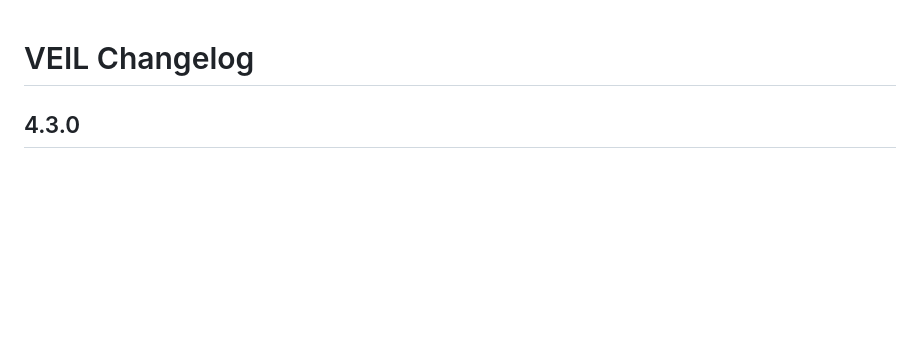
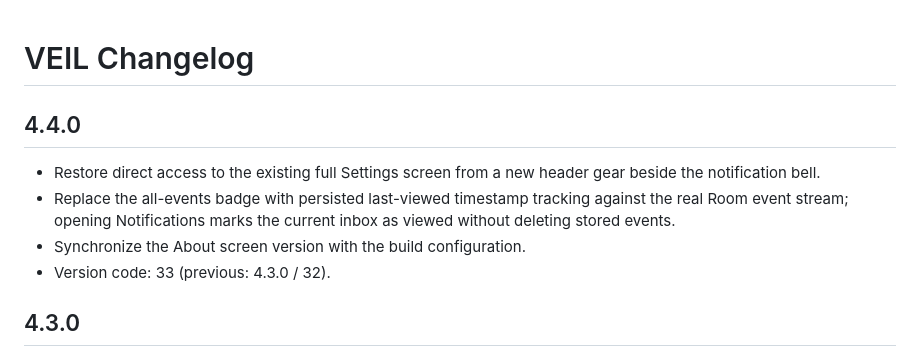
Before and after one commit to puttishiva147/Veil-Privacy-Focused-, a Markdown page: CHANGELOG.md, the part around the change. GitHub-like rendering; blank space fills up the shorter version.

Commit message:
docs: document VEIL 4.4.0 dashboard settings update

```diff
--- a/CHANGELOG.md
+++ b/CHANGELOG.md
@@ -1,4 +1,10 @@
 # VEIL Changelog
+
+## 4.4.0
+- Restore direct access to the existing full Settings screen from a new header gear beside the notification bell.
+- Replace the all-events badge with persisted last-viewed timestamp tracking against the real Room event stream; opening Notifications marks the current inbox as viewed without deleting stored events.
+- Synchronize the About screen version with the build configuration.
+- Version code: 33 (previous: 4.3.0 / 32).
 
 ## 4.3.0
 - Redesign dashboard navigation as a floating three-destination pill.
```
